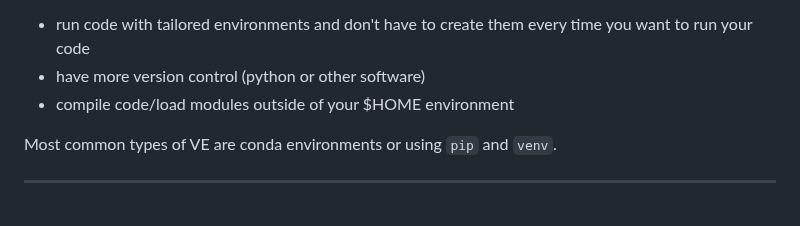
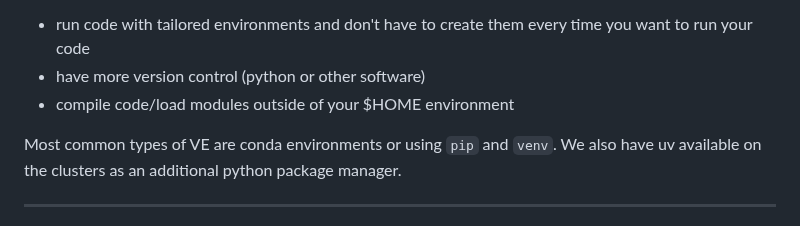
Before and after one commit to AdvancedResearchComputing/Workshops, a Markdown page: Virtual_Environments/VE_workshop.md, the part around the change. GitHub-like rendering.

Commit message:
added uv comment

```diff
--- a/Virtual_Environments/VE_workshop.md
+++ b/Virtual_Environments/VE_workshop.md
@@ -35,6 +35,7 @@ Virtual environments (VE) on ARC can allow you to:
 - compile code/load modules outside of your $HOME environment
 
 Most common types of VE are conda environments or using `pip` and `venv`.
+We also have uv available on the clusters as an additional python package manager.
 
 ___
 
```
